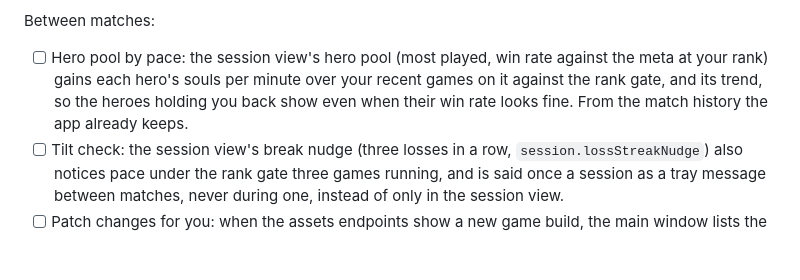
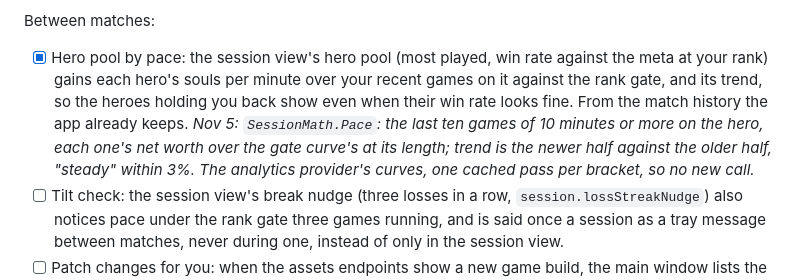
Before and after one commit to sputhuffup-debug/DeadlockScout, a Markdown page: docs/roadmap.md, the part around the change. Rendered like a GitHub page; blank space fills up the shorter version.

```diff
--- a/docs/roadmap.md
+++ b/docs/roadmap.md
@@ -312,9 +312,12 @@ In the match:
 
 Between matches:
 
-- [ ] Hero pool by pace: the session view's hero pool (most played, win rate against the meta at your rank) gains each
+- [x] Hero pool by pace: the session view's hero pool (most played, win rate against the meta at your rank) gains each
   hero's souls per minute over your recent games on it against the rank gate, and its trend, so the heroes holding you
-  back show even when their win rate looks fine. From the match history the app already keeps.
+  back show even when their win rate looks fine. From the match history the app already keeps. *Nov 5:
+  `SessionMath.Pace`: the last ten games of 10 minutes or more on the hero, each one's net worth over the gate curve's
+  at its length; trend is the newer half against the older half, "steady" within 3%. The analytics provider's curves,
+  one cached pass per bracket, so no new call.*
 - [ ] Tilt check: the session view's break nudge (three losses in a row, `session.lossStreakNudge`) also notices pace
   under the rank gate three games running, and is said once a session as a tray message between matches, never during
   one, instead of only in the session view.
```
Also changed, not shown: docs/features.md (+1 -1 lines), docs/screenshots/diagnostics.png, docs/screenshots/main-window.png, docs/screenshots/window-frame.png, 6 other files.
